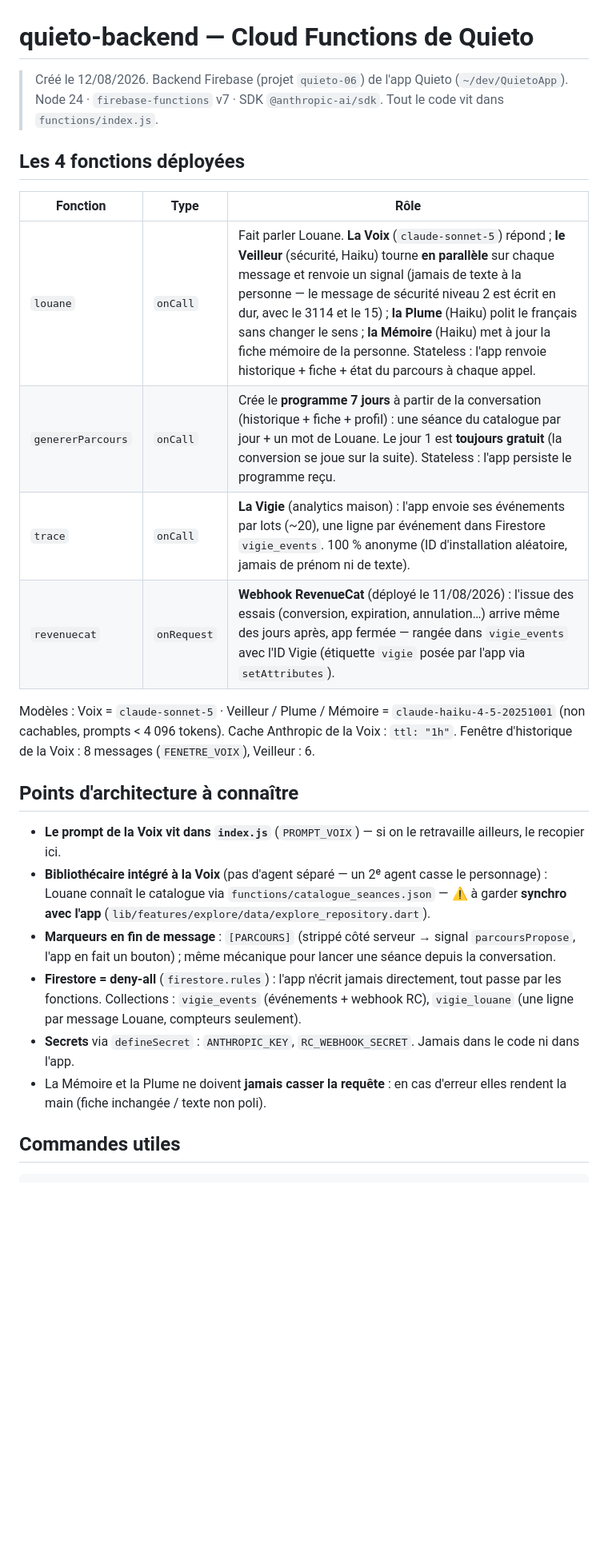
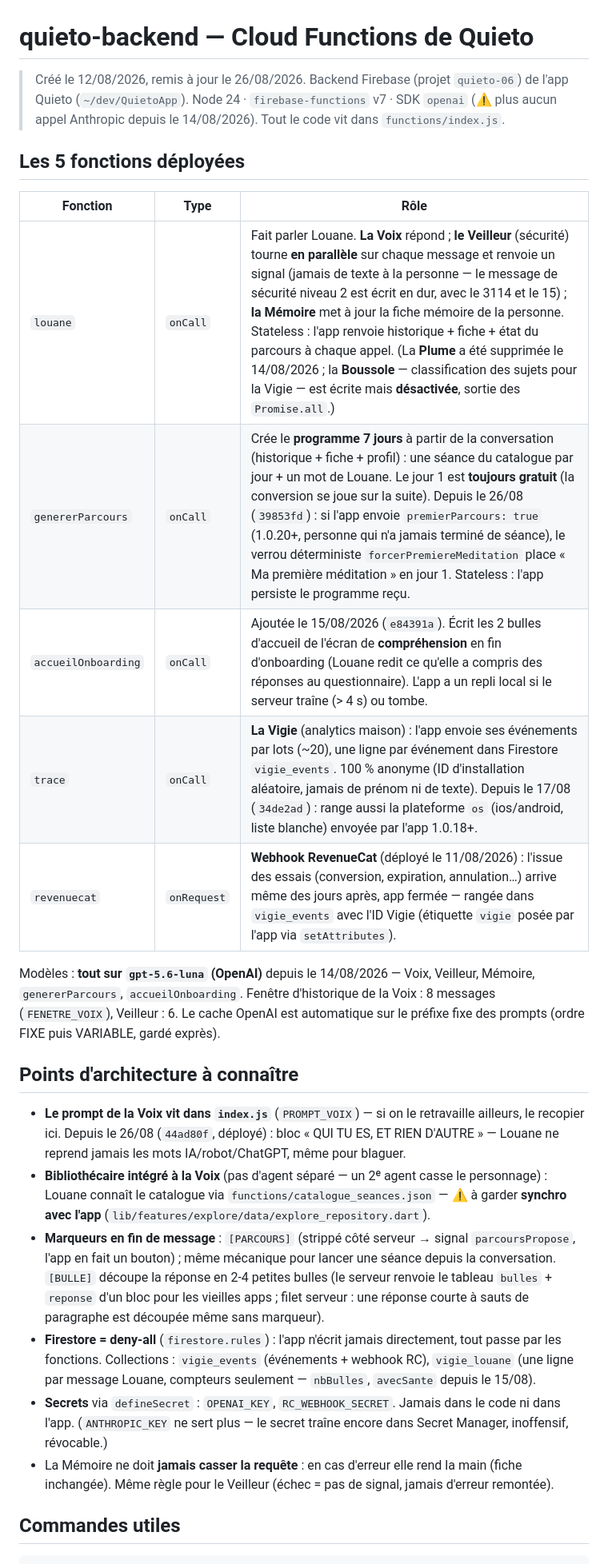
Before and after one commit to 888jos/Quietoapp, a Markdown page: README.md, the part around one of its changes. Shown at 80% size. Drawn GitHub-style; blank space fills up the shorter version.

Commit message:
docs: mise à jour du 26/08/2026
Co-Authored-By: Claude Fable 5 <noreply@anthropic.com>

```diff
--- a/README.md
+++ b/README.md
@@ -1,27 +1,28 @@
 # quieto-backend — Cloud Functions de Quieto
 
-> Créé le 12/08/2026. Backend Firebase (projet `quieto-06`) de l'app Quieto (`~/dev/QuietoApp`).
-> Node 24 · `firebase-functions` v7 · SDK `@anthropic-ai/sdk`. Tout le code vit dans `functions/index.js`.
+> Créé le 12/08/2026, remis à jour le 26/08/2026. Backend Firebase (projet `quieto-06`) de l'app Quieto (`~/dev/QuietoApp`).
+> Node 24 · `firebase-functions` v7 · SDK `openai` (⚠️ plus aucun appel Anthropic depuis le 14/08/2026). Tout le code vit dans `functions/index.js`.
 
-## Les 4 fonctions déployées
+## Les 5 fonctions déployées
 
 | Fonction | Type | Rôle |
 |---|---|---|
-| `louane` | `onCall` | Fait parler Louane. **La Voix** (`claude-sonnet-5`) répond ; **le Veilleur** (sécurité, Haiku) tourne **en parallèle** sur chaque message et renvoie un signal (jamais de texte à la personne — le message de sécurité niveau 2 est écrit en dur, avec le 3114 et le 15) ; **la Plume** (Haiku) polit le français sans changer le sens ; **la Mémoire** (Haiku) met à jour la fiche mémoire de la personne. Stateless : l'app renvoie historique + fiche + état du parcours à chaque appel. |
-| `genererParcours` | `onCall` | Crée le **programme 7 jours** à partir de la conversation (historique + fiche + profil) : une séance du catalogue par jour + un mot de Louane. Le jour 1 est **toujours gratuit** (la conversion se joue sur la suite). Stateless : l'app persiste le programme reçu. |
-| `trace` | `onCall` | **La Vigie** (analytics maison) : l'app envoie ses événements par lots (~20), une ligne par événement dans Firestore `vigie_events`. 100 % anonyme (ID d'installation aléatoire, jamais de prénom ni de texte). |
+| `louane` | `onCall` | Fait parler Louane. **La Voix** répond ; **le Veilleur** (sécurité) tourne **en parallèle** sur chaque message et renvoie un signal (jamais de texte à la personne — le message de sécurité niveau 2 est écrit en dur, avec le 3114 et le 15) ; **la Mémoire** met à jour la fiche mémoire de la personne. Stateless : l'app renvoie historique + fiche + état du parcours à chaque appel. (La **Plume** a été supprimée le 14/08/2026 ; la **Boussole** — classification des sujets pour la Vigie — est écrite mais **désactivée**, sortie des `Promise.all`.) |
+| `genererParcours` | `onCall` | Crée le **programme 7 jours** à partir de la conversation (historique + fiche + profil) : une séance du catalogue par jour + un mot de Louane. Le jour 1 est **toujours gratuit** (la conversion se joue sur la suite). Depuis le 26/08 (`39853fd`) : si l'app envoie `premierParcours: true` (1.0.20+, personne qui n'a jamais terminé de séance), le verrou déterministe `forcerPremiereMeditation` place « Ma première méditation » en jour 1. Stateless : l'app persiste le programme reçu. |
+| `accueilOnboarding` | `onCall` | Ajoutée le 15/08/2026 (`e84391a`). Écrit les 2 bulles d'accueil de l'écran de **compréhension** en fin d'onboarding (Louane redit ce qu'elle a compris des réponses au questionnaire). L'app a un repli local si le serveur traîne (> 4 s) ou tombe. |
+| `trace` | `onCall` | **La Vigie** (analytics maison) : l'app envoie ses événements par lots (~20), une ligne par événement dans Firestore `vigie_events`. 100 % anonyme (ID d'installation aléatoire, jamais de prénom ni de texte). Depuis le 17/08 (`34de2ad`) : range aussi la plateforme `os` (ios/android, liste blanche) envoyée par l'app 1.0.18+. |
 | `revenuecat` | `onRequest` | **Webhook RevenueCat** (déployé le 11/08/2026) : l'issue des essais (conversion, expiration, annulation…) arrive même des jours après, app fermée — rangée dans `vigie_events` avec l'ID Vigie (étiquette `vigie` posée par l'app via `setAttributes`). |
 
-Modèles : Voix = `claude-sonnet-5` · Veilleur / Plume / Mémoire = `claude-haiku-4-5-20251001` (non cachables, prompts < 4 096 tokens). Cache Anthropic de la Voix : `ttl: "1h"`. Fenêtre d'historique de la Voix : 8 messages (`FENETRE_VOIX`), Veilleur : 6.
+Modèles : **tout sur `gpt-5.6-luna` (OpenAI)** depuis le 14/08/2026 — Voix, Veilleur, Mémoire, `genererParcours`, `accueilOnboarding`. Fenêtre d'historique de la Voix : 8 messages (`FENETRE_VOIX`), Veilleur : 6. Le cache OpenAI est automatique sur le préfixe fixe des prompts (ordre FIXE puis VARIABLE, gardé exprès).
 
 ## Points d'architecture à connaître
 
-- **Le prompt de la Voix vit dans `index.js`** (`PROMPT_VOIX`) — si on le retravaille ailleurs, le recopier ici.
+- **Le prompt de la Voix vit dans `index.js`** (`PROMPT_VOIX`) — si on le retravaille ailleurs, le recopier ici. Depuis le 26/08 (`44ad80f`, déployé) : bloc « QUI TU ES, ET RIEN D'AUTRE » — Louane ne reprend jamais les mots IA/robot/ChatGPT, même pour blaguer.
 - **Bibliothécaire intégré à la Voix** (pas d'agent séparé — un 2ᵉ agent casse le personnage) : Louane connaît le catalogue via `functions/catalogue_seances.json` — ⚠️ à garder **synchro avec l'app** (`lib/features/explore/data/explore_repository.dart`).
-- **Marqueurs en fin de message** : `[PARCOURS]` (strippé côté serveur → signal `parcoursPropose`, l'app en fait un bouton) ; même mécanique pour lancer une séance depuis la conversation.
-- **Firestore = deny-all** (`firestore.rules`) : l'app n'écrit jamais directement, tout passe par les fonctions. Collections : `vigie_events` (événements + webhook RC), `vigie_louane` (une ligne par message Louane, compteurs seulement).
-- **Secrets** via `defineSecret` : `ANTHROPIC_KEY`, `RC_WEBHOOK_SECRET`. Jamais dans le code ni dans l'app.
-- La Mémoire et la Plume ne doivent **jamais casser la requête** : en cas d'erreur elles rendent la main (fiche inchangée / texte non poli).
+- **Marqueurs en fin de message** : `[PARCOURS]` (strippé côté serveur → signal `parcoursPropose`, l'app en fait un bouton) ; même mécanique pour lancer une séance depuis la conversation. `[BULLE]` découpe la réponse en 2-4 petites bulles (le serveur renvoie le tableau `bulles` + `reponse` d'un bloc pour les vieilles apps ; filet serveur : une réponse courte à sauts de paragraphe est découpée même sans marqueur).
+- **Firestore = deny-all** (`firestore.rules`) : l'app n'écrit jamais directement, tout passe par les fonctions. Collections : `vigie_events` (événements + webhook RC), `vigie_louane` (une ligne par message Louane, compteurs seulement — `nbBulles`, `avecSante` depuis le 15/08).
+- **Secrets** via `defineSecret` : `OPENAI_KEY`, `RC_WEBHOOK_SECRET`. Jamais dans le code ni dans l'app. (`ANTHROPIC_KEY` ne sert plus — le secret traîne encore dans Secret Manager, inoffensif, révocable.)
+- La Mémoire ne doit **jamais casser la requête** : en cas d'erreur elle rend la main (fiche inchangée). Même règle pour le Veilleur (échec = pas de signal, jamais d'erreur remontée).
 
 ## Commandes utiles
 
```
Also changed, not shown: other parts of README.md (+4 -4 lines).
